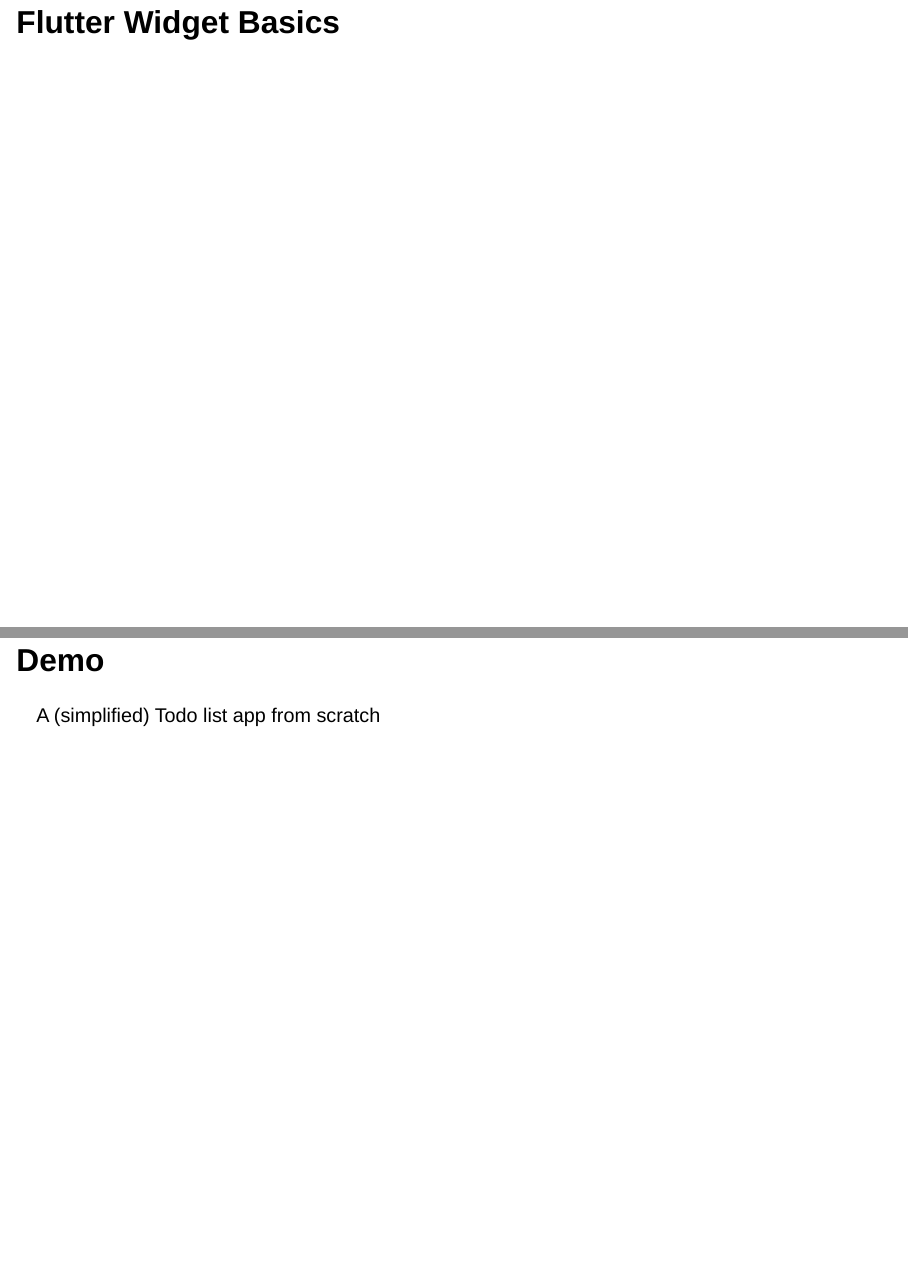
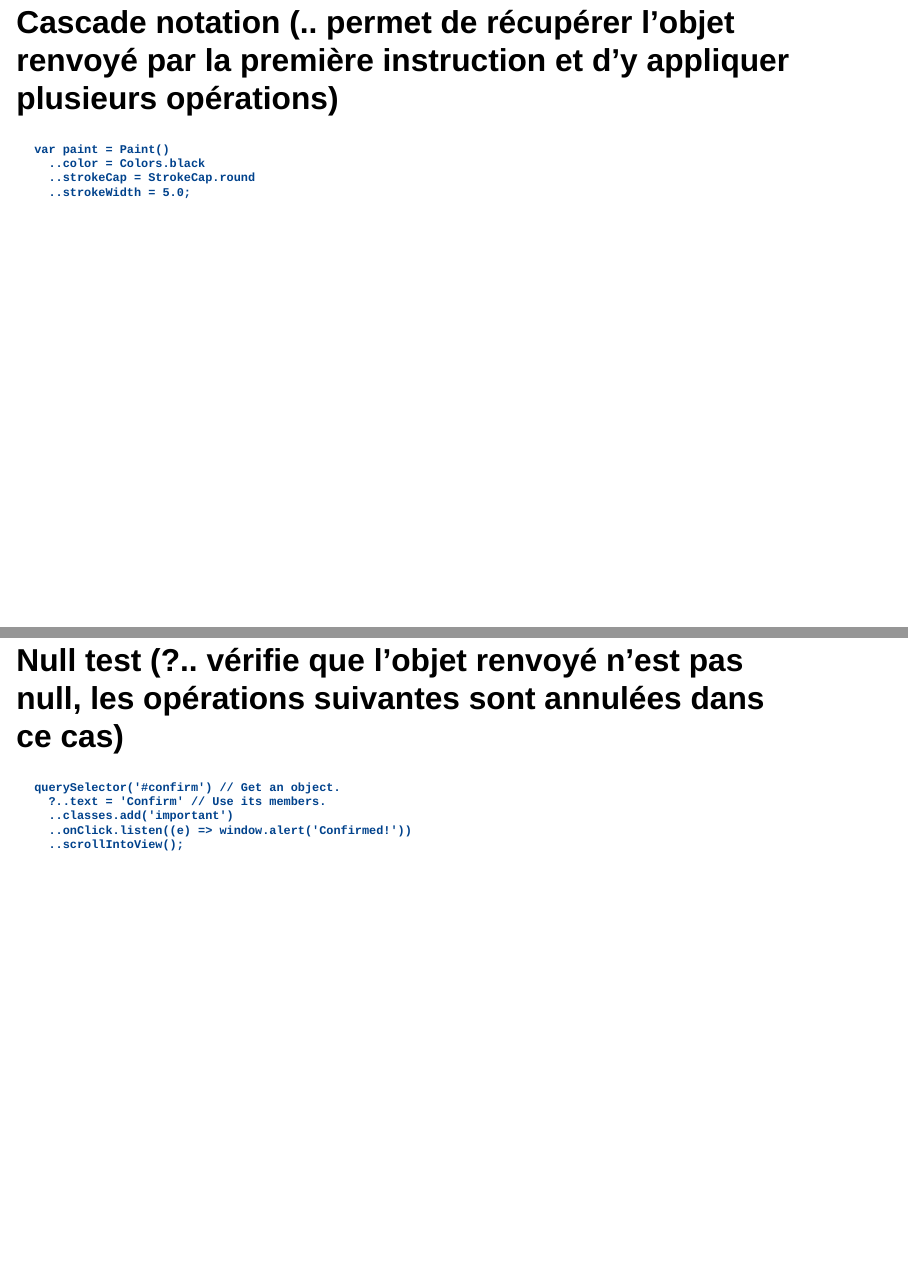
Before and after one commit to SShunzy/dam-2-dart-and-widgets, a Quarto document (2-dart-and-widgets.qmd): pages 8 and 9 of 11 before the commit and pages 8 and 9 of 14 after it, joined at a grey line. Rendered offline with R 4.5, knitr and Pandoc in place of Quarto, with nearby package versions; drawn as Slidy slides in place of the format the file asks for.

Commit message:
Add new slide about Cascade Notation
close #12

````diff
--- a/2-dart-and-widgets.qmd
+++ b/2-dart-and-widgets.qmd
@@ -89,3 +89,18 @@
 }
 ```
 
+# Cascade notation (.. permet de récupérer l'objet renvoyé par la première instruction et d'y appliquer plusieurs opérations)
+```
+var paint = Paint()
+  ..color = Colors.black
+  ..strokeCap = StrokeCap.round
+  ..strokeWidth = 5.0;
+```
+
+# Null test (?.. vérifie que l'objet renvoyé n'est pas null, les opérations suivantes sont annulées dans ce cas)
+```
+querySelector('#confirm') // Get an object.
+  ?..text = 'Confirm' // Use its members.
+  ..classes.add('important')
+  ..onClick.listen((e) => window.alert('Confirmed!'))
+  ..scrollIntoView();
````
Also changed, not shown: 2-dart-and-widgets.qmd (9 more changed lines).
